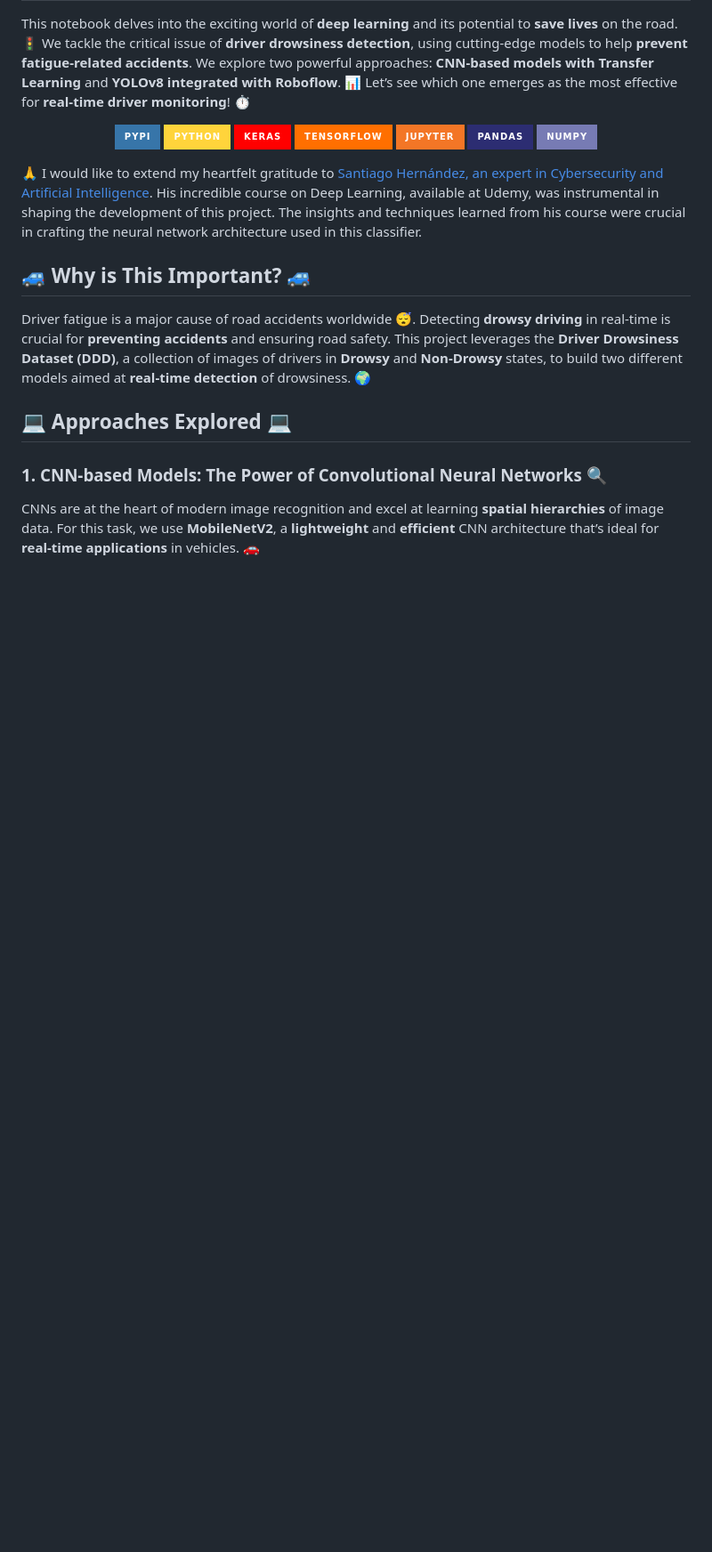
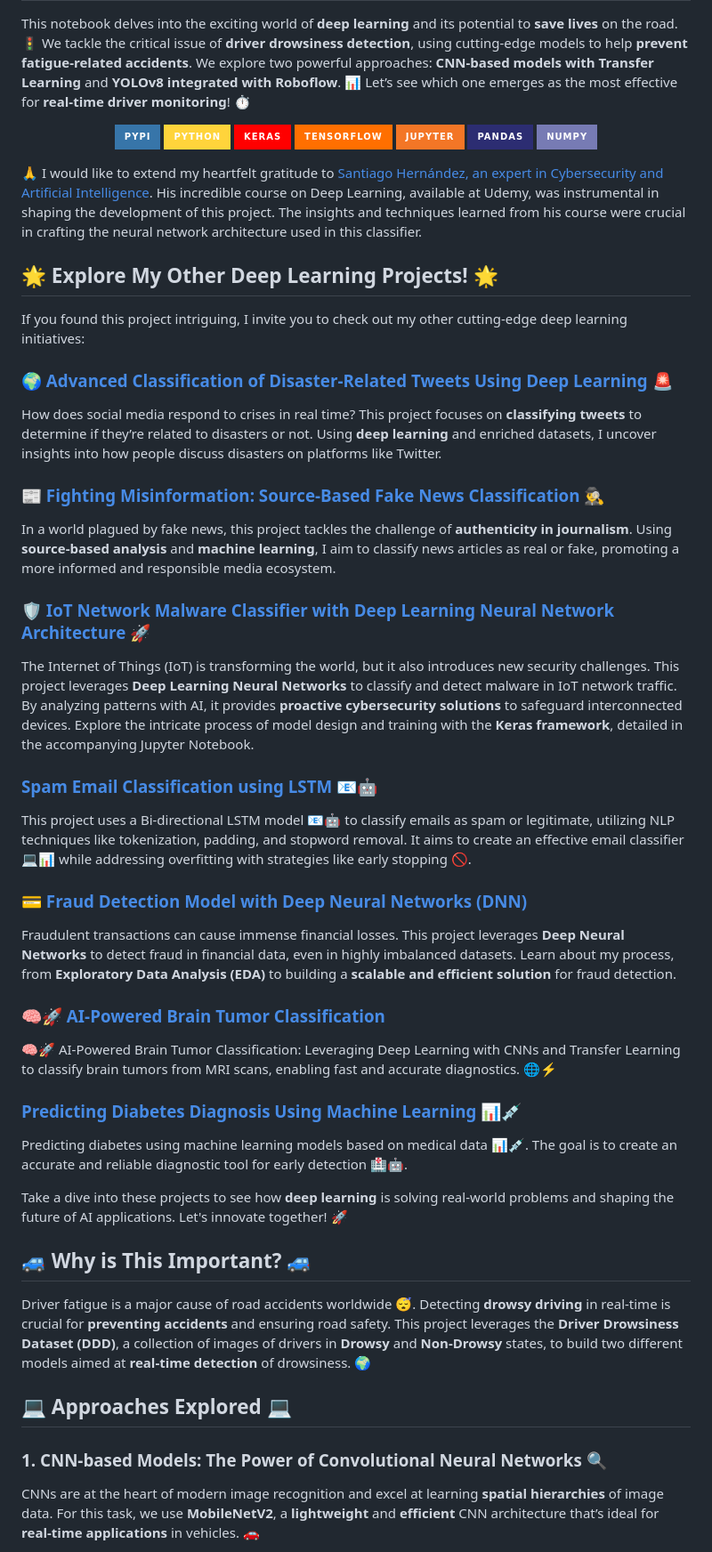
Before and after one commit to sergio11/safedrive_drowsiness_detection, a Markdown page: README.md, the part around the change. Shown: that part at 89% size. Drawn GitHub-style; badges without logos; blank space fills up the shorter version.

```diff
--- a/README.md
+++ b/README.md
@@ -14,6 +14,34 @@ This notebook delves into the exciting world of **deep learning** and its potent
 </p>
 
 🙏 I would like to extend my heartfelt gratitude to [Santiago Hernández, an expert in Cybersecurity and Artificial Intelligence](https://www.udemy.com/user/shramos/). His incredible course on Deep Learning, available at Udemy, was instrumental in shaping the development of this project. The insights and techniques learned from his course were crucial in crafting the neural network architecture used in this classifier.
+
+## 🌟 Explore My Other Deep Learning Projects! 🌟
+
+If you found this project intriguing, I invite you to check out my other cutting-edge deep learning initiatives:
+
+### [🌍 Advanced Classification of Disaster-Related Tweets Using Deep Learning 🚨](https://github.com/sergio11/disasters_prediction)
+How does social media respond to crises in real time? This project focuses on **classifying tweets** to determine if they’re related to disasters or not. Using **deep learning** and enriched datasets, I uncover insights into how people discuss disasters on platforms like Twitter.
+
+### [📰 Fighting Misinformation: Source-Based Fake News Classification 🕵️‍♂️](https://github.com/sergio11/fake_news_classifier)
+In a world plagued by fake news, this project tackles the challenge of **authenticity in journalism**. Using **source-based analysis** and **machine learning**, I aim to classify news articles as real or fake, promoting a more informed and responsible media ecosystem.
+
+### [🛡️ IoT Network Malware Classifier with Deep Learning Neural Network Architecture 🚀](https://github.com/sergio11/iot_network_malware_classifier)
+The Internet of Things (IoT) is transforming the world, but it also introduces new security challenges. This project leverages **Deep Learning Neural Networks** to classify and detect malware in IoT network traffic. By analyzing patterns with AI, it provides **proactive cybersecurity solutions** to safeguard interconnected devices. Explore the intricate process of model design and training with the **Keras framework**, detailed in the accompanying Jupyter Notebook.
+
+### [Spam Email Classification using LSTM 📧🤖](https://github.com/sergio11/spam_email_classifier_lstm)
+This project uses a Bi-directional LSTM model 📧🤖 to classify emails as spam or legitimate, utilizing NLP techniques like tokenization, padding, and stopword removal. It aims to create an effective email classifier 💻📊 while addressing overfitting with strategies like early stopping 🚫.
+
+### [💳 Fraud Detection Model with Deep Neural Networks (DNN)](https://github.com/sergio11?tab=repositories)
+Fraudulent transactions can cause immense financial losses. This project leverages **Deep Neural Networks** to detect fraud in financial data, even in highly imbalanced datasets. Learn about my process, from **Exploratory Data Analysis (EDA)** to building a **scalable and efficient solution** for fraud detection.
+
+### [🧠🚀 AI-Powered Brain Tumor Classification](https://github.com/sergio11/brain_tumor_classification_cnn)
+🧠🚀 AI-Powered Brain Tumor Classification: Leveraging Deep Learning with CNNs and Transfer Learning to classify brain tumors from MRI scans, enabling fast and accurate diagnostics. 🌐⚡
+
+### [Predicting Diabetes Diagnosis Using Machine Learning 📊💉](https://github.com/sergio11/diabetes_prediction_ml)
+Predicting diabetes using machine learning models based on medical data 📊💉. The goal is to create an accurate and reliable diagnostic tool for early detection 🏥🤖.
+
+Take a dive into these projects to see how **deep learning** is solving real-world problems and shaping the future of AI applications. Let's innovate together! 🚀
+
 
 ## 🚙 **Why is This Important?** 🚙
 Driver fatigue is a major cause of road accidents worldwide 😴. Detecting **drowsy driving** in real-time is crucial for **preventing accidents** and ensuring road safety. This project leverages the **Driver Drowsiness Dataset (DDD)**, a collection of images of drivers in **Drowsy** and **Non-Drowsy** states, to build two different models aimed at **real-time detection** of drowsiness. 🌍
```
